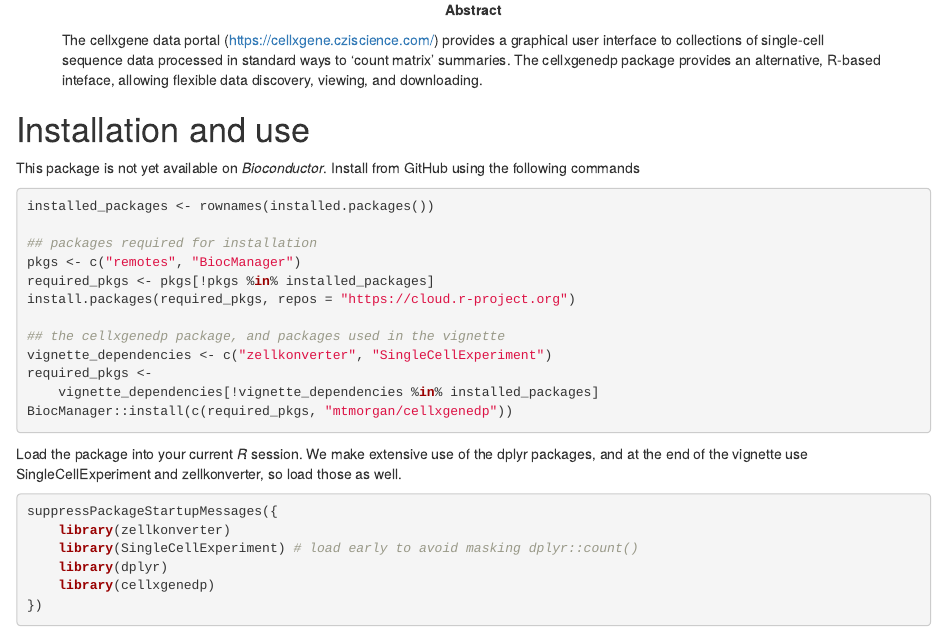
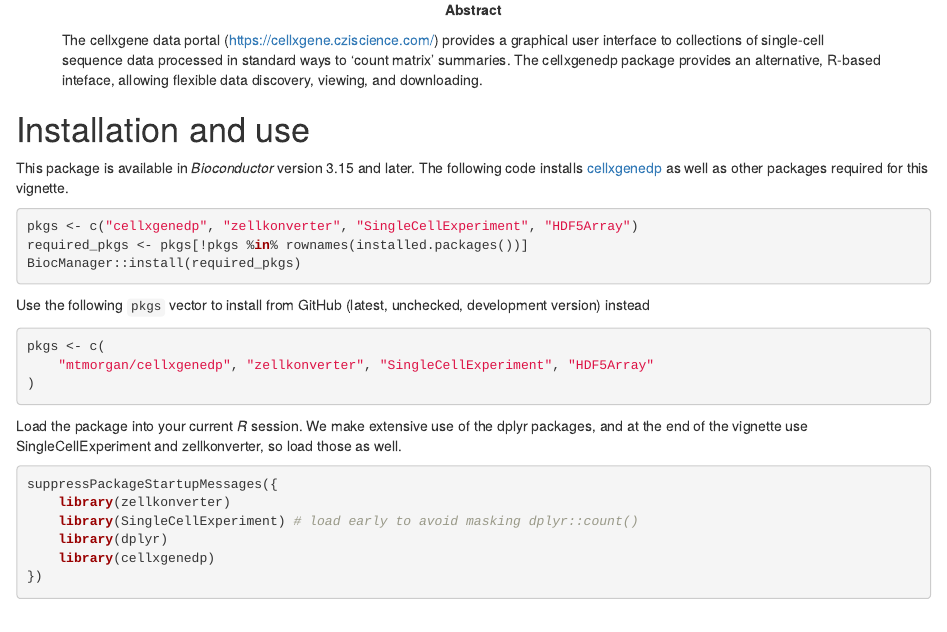
Before and after one commit to mtmorgan/cellxgenedp, an R Markdown document (vignettes/using_cellxgenedp.Rmd): the page in a window 1100 px wide, from 200 px down. Rendered offline with R 4.5, knitr and Pandoc, with nearby package versions; drawn as R Markdown's standard HTML page in place of the format the file asks for; some code elsewhere in the file could not run offline.

Commit message:
update vignette; progress bar only in interactive sessions
- install from Bioconductor, rather than github

````diff
--- a/vignettes/using_cellxgenedp.Rmd
+++ b/vignettes/using_cellxgenedp.Rmd
@@ -21,22 +21,24 @@ vignette: |
 
 # Installation and use
 
-This package is not yet available on _Bioconductor_. Install from
-GitHub using the following commands
+This package is available in _Bioconductor_ version 3.15 and
+later. The following code installs [cellxgenedp][] as well as other
+packages required for this vignette.
+
+[cellxgenedp]: https://bioconductor.org/packages/cellxgenedp
 
 ```{r, eval = FALSE}
-installed_packages <- rownames(installed.packages())
+pkgs <- c("cellxgenedp", "zellkonverter", "SingleCellExperiment", "HDF5Array")
+required_pkgs <- pkgs[!pkgs %in% rownames(installed.packages())]
+BiocManager::install(required_pkgs)
+```
 
-## packages required for installation
-pkgs <- c("remotes", "BiocManager")
-required_pkgs <- pkgs[!pkgs %in% installed_packages]
-install.packages(required_pkgs, repos = "https://cloud.r-project.org")
-
-## the cellxgenedp package, and packages used in the vignette
-vignette_dependencies <- c("zellkonverter", "SingleCellExperiment")
-required_pkgs <-
-    vignette_dependencies[!vignette_dependencies %in% installed_packages]
-BiocManager::install(c(required_pkgs, "mtmorgan/cellxgenedp"))
+Use the following `pkgs` vector to install from GitHub (latest,
+unchecked, development version) instead
+```{r, eval = FALSE}
+pkgs <- c(
+    "mtmorgan/cellxgenedp", "zellkonverter", "SingleCellExperiment", "HDF5Array"
+)
 ```
 
 Load the package into your current _R_ session. We make extensive use
````
Also changed, not shown: R/files.R (+1 -1 lines), README.md, 1 other file.
